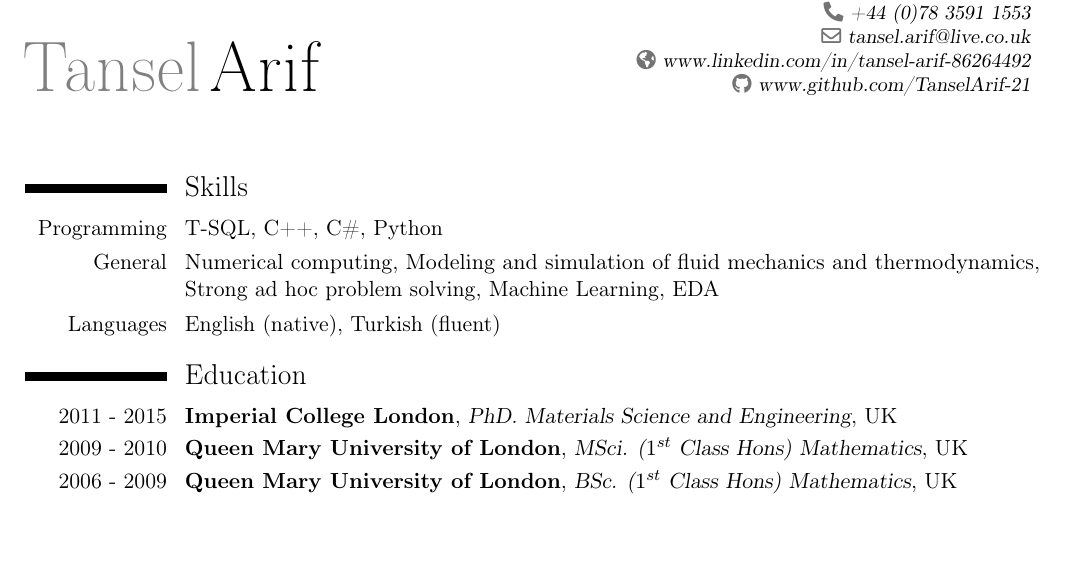
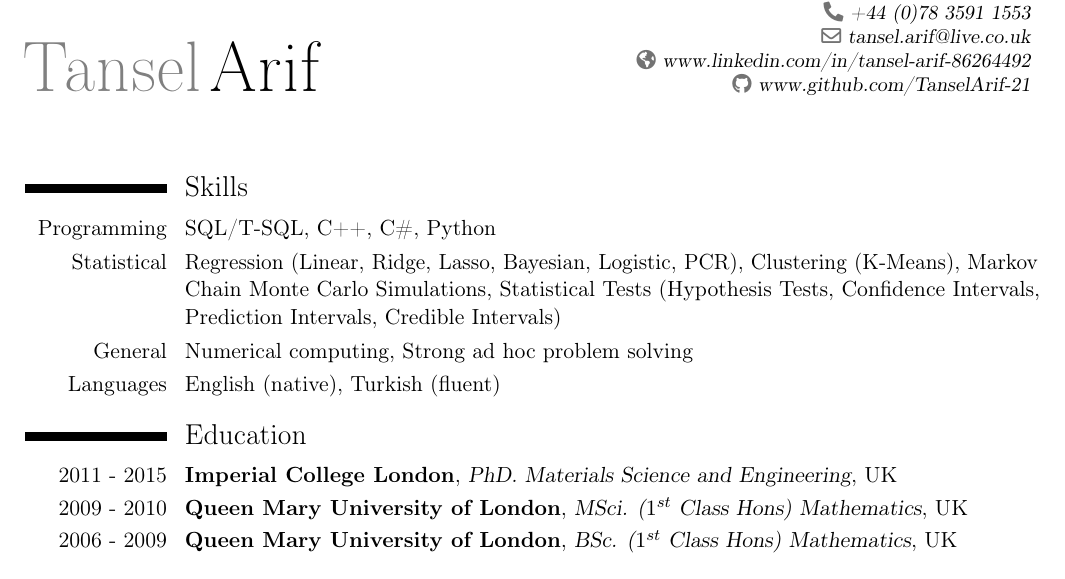
Before and after one commit to TanselArif-21/CV, a LaTeX CV (Latex/tanselcv.tex): part of page 1 of 2 before the commit and part of page 1 of 3 after it, cut so that both start at the same text, the shorter picture padded with empty space. Compiled offline with pdfLaTeX.

Commit message:
Updating

```diff
--- a/Latex/tanselcv.tex
+++ b/Latex/tanselcv.tex
@@ -57,8 +57,9 @@
 \begin{document}
 \maketitle
 \section{Skills}
-\cvline{Programming}{T-SQL, C++, C\#, Python}
-\cvline{General}{Numerical computing, Modeling and simulation of fluid mechanics and thermodynamics, Strong ad hoc problem solving, Machine Learning, EDA}
+\cvline{Programming}{SQL/T-SQL, C++, C\#, Python}
+\cvline{Statistical}{Regression (Linear, Ridge, Lasso, Bayesian, Logistic, PCR), Clustering (K-Means), Markov Chain  Monte Carlo Simulations, Statistical Tests (Hypothesis Tests, Confidence Intervals, Prediction Intervals, Credible Intervals)}
+\cvline{General}{Numerical computing,  Strong ad hoc problem solving}
 \cvline{Languages}{English (native), Turkish (fluent)}
 
 \section{Education}
```
Also changed, not shown: Latex/tanselcv.pdf, TanselArifCV.pdf, 5 other files.
